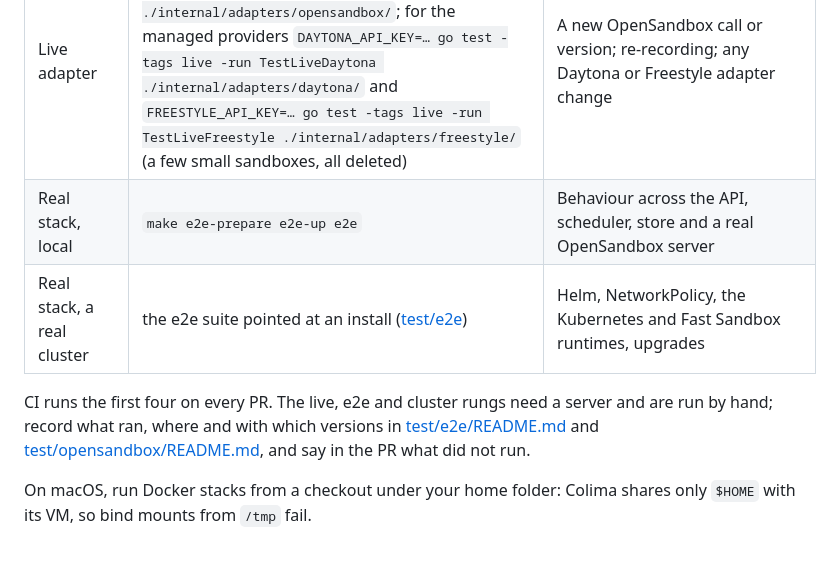
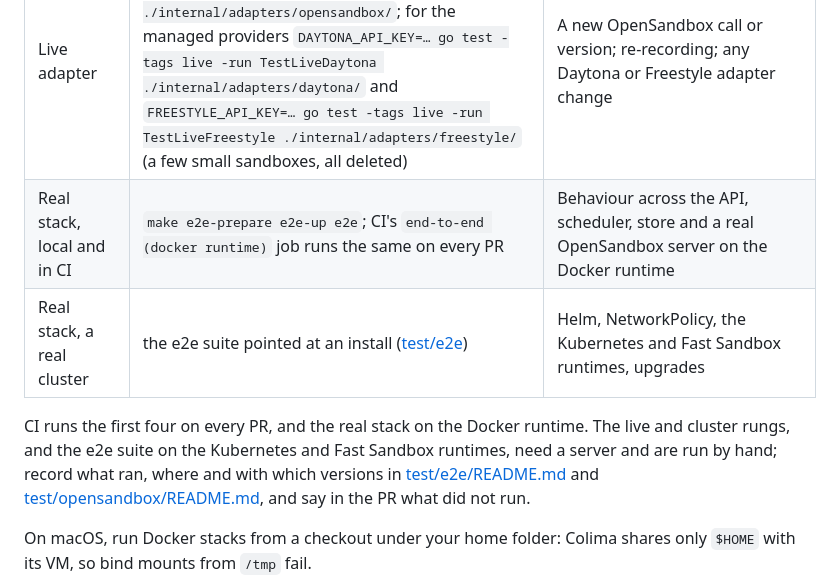
Before and after one commit to different-ai/differently, a Markdown page: docs/maintaining.md, the part around the change. Rendered like a GitHub page; blank space fills up the shorter version.

```diff
--- a/docs/maintaining.md
+++ b/docs/maintaining.md
@@ -56,11 +56,13 @@ the one before; repeating a rung for reassurance adds nothing.
 | Postgres store | `make test-postgres` (Docker, or `DIFFERENTLY_TEST_POSTGRES_URL` for a database you already run): the conformance suite and the server acceptance scenarios | Changes in `internal/store`, `internal/server` or `internal/scheduler` |
 | Recorded runtimes | part of `go test` (`TestReplayRecordings`) | Any OpenSandbox adapter change: real responses from the Docker and Kubernetes runtimes, no server |
 | Live adapter | `OPENSANDBOX_URL=… go test -tags live -run TestLiveOpenSandbox ./internal/adapters/opensandbox/`; for the managed providers `DAYTONA_API_KEY=… go test -tags live -run TestLiveDaytona ./internal/adapters/daytona/` and `FREESTYLE_API_KEY=… go test -tags live -run TestLiveFreestyle ./internal/adapters/freestyle/` (a few small sandboxes, all deleted) | A new OpenSandbox call or version; re-recording; any Daytona or Freestyle adapter change |
-| Real stack, local | `make e2e-prepare e2e-up e2e` | Behaviour across the API, scheduler, store and a real OpenSandbox server |
+| Real stack, local and in CI | `make e2e-prepare e2e-up e2e`; CI's `end-to-end (docker runtime)` job runs the same on every PR | Behaviour across the API, scheduler, store and a real OpenSandbox server on the Docker runtime |
 | Real stack, a real cluster | the e2e suite pointed at an install ([test/e2e](../test/e2e/README.md#run-against-another-deployment)) | Helm, NetworkPolicy, the Kubernetes and Fast Sandbox runtimes, upgrades |
 
-CI runs the first four on every PR. The live, e2e and cluster rungs need a
-server and are run by hand; record what ran, where and with which versions in
+CI runs the first four on every PR, and the real stack on the Docker
+runtime. The live and cluster rungs, and the e2e suite on the Kubernetes and
+Fast Sandbox runtimes, need a server and are run by hand; record what ran,
+where and with which versions in
 [test/e2e/README.md](../test/e2e/README.md) and
 [test/opensandbox/README.md](../test/opensandbox/README.md), and say in the
 PR what did not run.
```
Also changed, not shown: CHANGELOG.md (+6 -0 lines), 1 other file.
